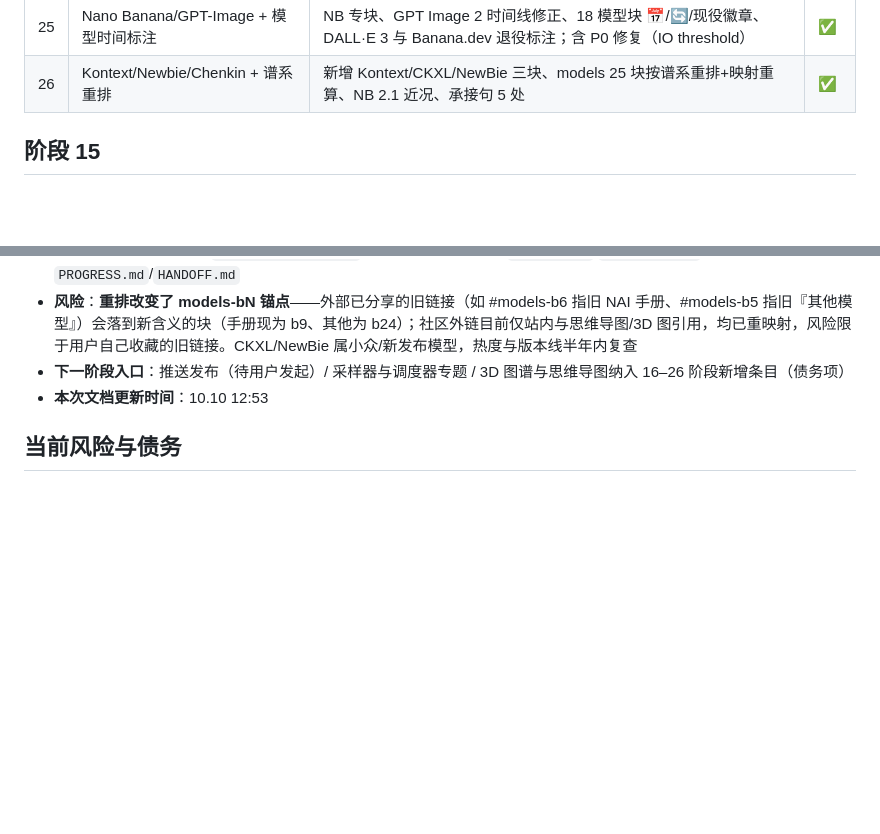
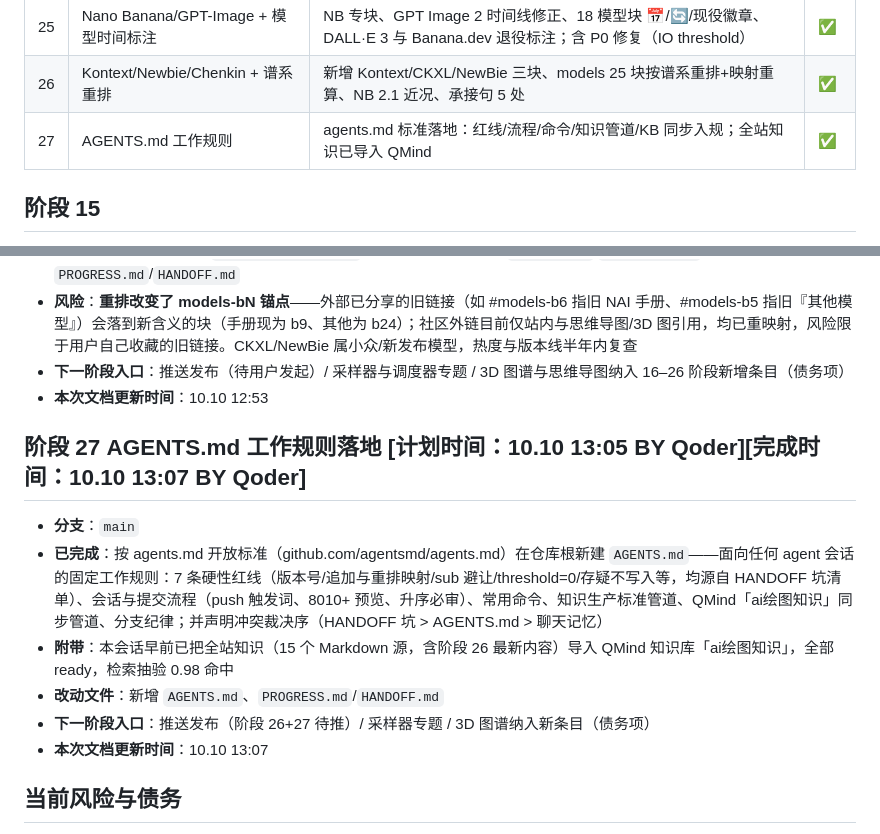
Before and after one commit to Gorilla-Kevv/ai-painting-atlas, a Markdown page: PROGRESS.md, 2 parts joined by grey strips. Drawn GitHub-style; blank space fills up the shorter version.

Commit message:
阶段27: 按agents.md开放标准新建AGENTS.md——agent工作规则入规(7条硬红线源自HANDOFF坑清单/提交流程与push触发词/8010+预览纪律/知识生产标准管道/QMind同步管道/分支纪律)，冲突裁决序HANDOFF坑>AGENTS.md>聊天记忆；附带完成全站知识15源导入QMind「ai绘图知识」

```diff
--- a/PROGRESS.md
+++ b/PROGRESS.md
@@ -37,6 +37,7 @@
 | 24 | 模型目录与文件家族扩充 | MiniMax H3 专块 + ComfyUI 模型目录选读 + ControlNet v1.1 全家族选读，术语+8 资源卡+4 | ✅ |
 | 25 | Nano Banana/GPT-Image + 模型时间标注 | NB 专块、GPT Image 2 时间线修正、18 模型块 📅/🔄/现役徽章、DALL·E 3 与 Banana.dev 退役标注；含 P0 修复（IO threshold） | ✅ |
 | 26 | Kontext/Newbie/Chenkin + 谱系重排 | 新增 Kontext/CKXL/NewBie 三块、models 25 块按谱系重排+映射重算、NB 2.1 近况、承接句 5 处 | ✅ |
+| 27 | AGENTS.md 工作规则 | agents.md 标准落地：红线/流程/命令/知识管道/KB 同步入规；全站知识已导入 QMind | ✅ |
 
 ## 阶段 15
 
@@ -251,6 +252,15 @@
 - **下一阶段入口**：推送发布（待用户发起）/ 采样器与调度器专题 / 3D 图谱与思维导图纳入 16–26 阶段新增条目（债务项）
 - **本次文档更新时间**：10.10 12:53
 
+## 阶段 27 AGENTS.md 工作规则落地 [计划时间：10.10 13:05 BY Qoder][完成时间：10.10 13:07 BY Qoder]
+
+- **分支**：`main`
+- **已完成**：按 agents.md 开放标准（github.com/agentsmd/agents.md）在仓库根新建 `AGENTS.md`——面向任何 agent 会话的固定工作规则：7 条硬性红线（版本号/追加与重排映射/sub 避让/threshold=0/存疑不写入等，均源自 HANDOFF 坑清单）、会话与提交流程（push 触发词、8010+ 预览、升序必审）、常用命令、知识生产标准管道、QMind「ai绘图知识」同步管道、分支纪律；并声明冲突裁决序（HANDOFF 坑 > AGENTS.md > 聊天记忆）
+- **附带**：本会话早前已把全站知识（15 个 Markdown 源，含阶段 26 最新内容）导入 QMind 知识库「ai绘图知识」，全部 ready，检索抽验 0.98 命中
+- **改动文件**：新增 `AGENTS.md`、`PROGRESS.md`/`HANDOFF.md`
+- **下一阶段入口**：推送发布（阶段 26+27 待推）/ 采样器专题 / 3D 图谱纳入新条目（债务项）
+- **本次文档更新时间**：10.10 13:07
+
 ## 当前风险与债务
 
 1. **版本号手工维护**：易遗漏，遗漏即表现为"功能没上线"。建议后续每次改动固定检查。
```
Also changed, not shown: AGENTS.md (added, +50 -0 lines), HANDOFF.md (+1 -1 lines).
